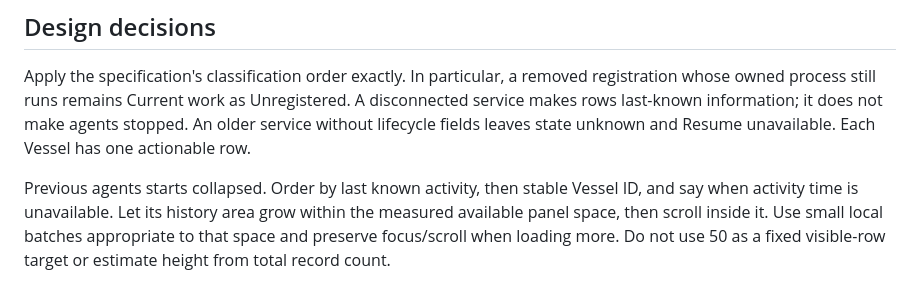
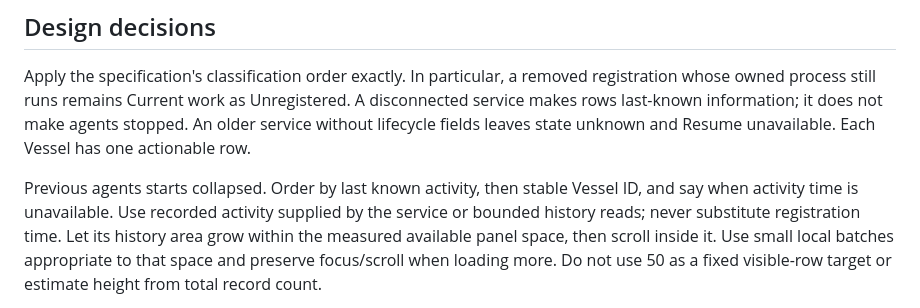
Before and after one commit to isaacasamoah/voyagershellapp, a Markdown page: tasks/plan.md, the part around the change. Rendered like a GitHub page.

```diff
--- a/tasks/plan.md
+++ b/tasks/plan.md
@@ -31,7 +31,8 @@ stopped. An older service without lifecycle fields leaves state unknown and Resu
 unavailable. Each Vessel has one actionable row.
 
 Previous agents starts collapsed. Order by last known activity, then stable Vessel
-ID, and say when activity time is unavailable. Let its history area grow within
+ID, and say when activity time is unavailable. Use recorded activity supplied
+by the service or bounded history reads; never substitute registration time. Let its history area grow within
 the measured available panel space, then scroll inside it. Use small local batches
 appropriate to that space and preserve focus/scroll when loading more. Do not use
 50 as a fixed visible-row target or estimate height from total record count.
```
Also changed, not shown: SPEC.md (+6 -1 lines).
